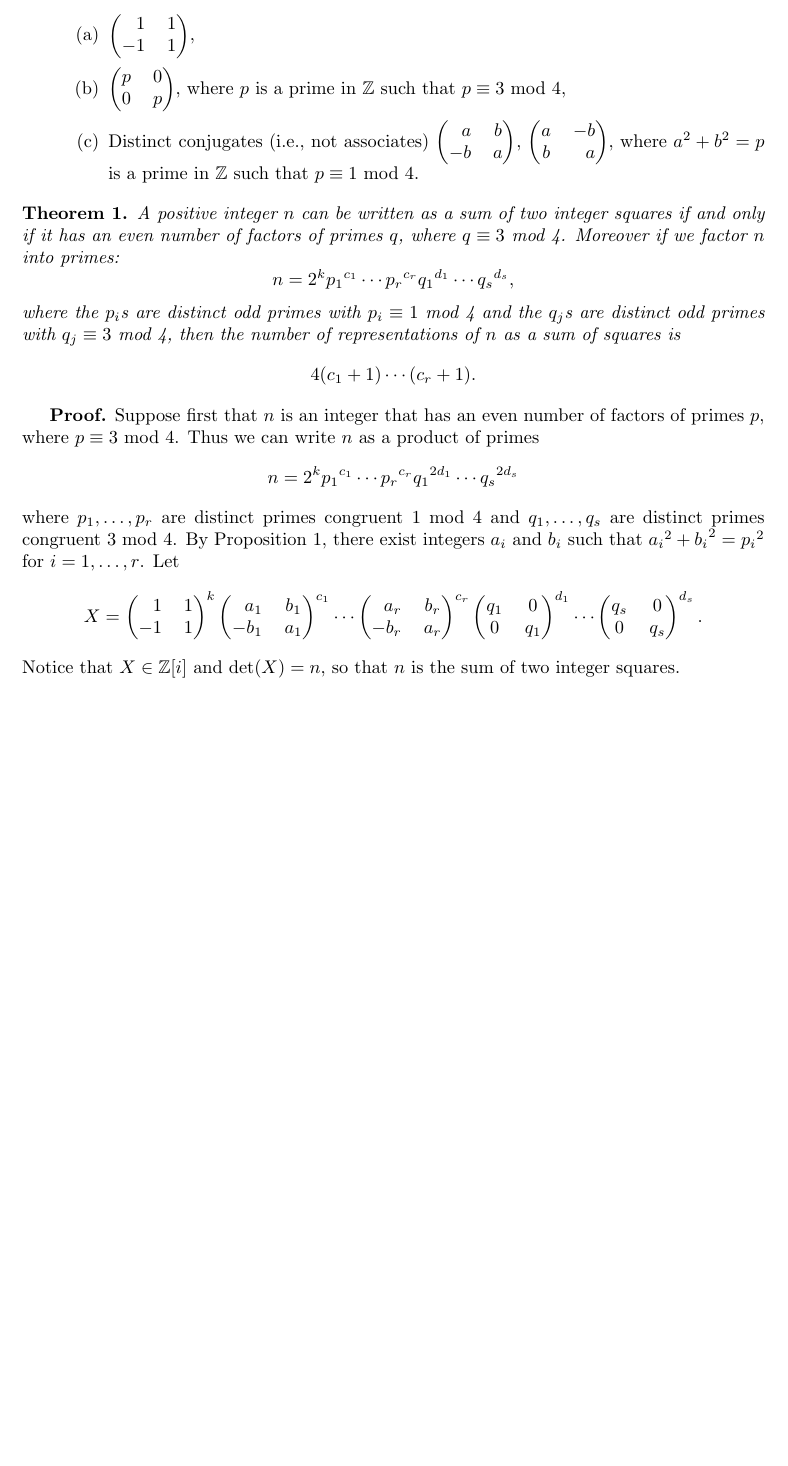
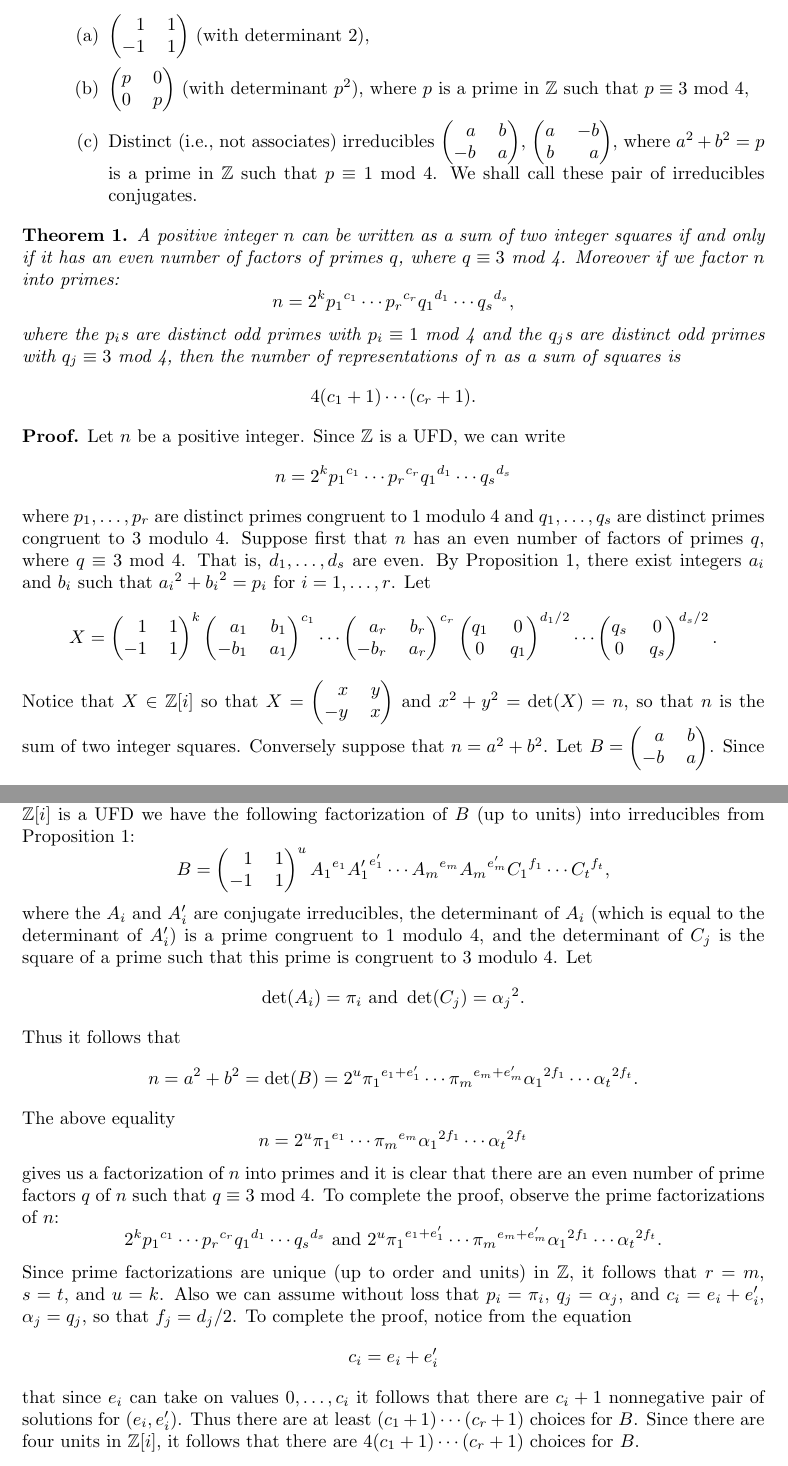
Before and after one commit to okonoboh/homework, a LaTeX document (spring_2015/csulb/math_444/project/main.tex): part of the page before the commit and two parts of pages 1 and 2 of 2 after it, the two joined at a grey line, cut so that both start at the same text, the shorter picture padded with empty space. Compiled offline with pdfLaTeX.

Commit message:
444 hw12

```diff
--- a/spring_2015/csulb/math_444/project/main.tex
+++ b/spring_2015/csulb/math_444/project/main.tex
@@ -30,7 +30,7 @@
 \fancyhead[L]{%
   \scshape
   \begin{tabular}[t]{@{}r@{}}
-  JOSEPH OKONOBOH\\Mathematics\\Cal State Long Beach
+  JOSEPH OKONOBOH/ KAVEH DADBIN \\Mathematics\\Cal State Long Beach
   \end{tabular}}
 \fancyfoot[C]{\thepage}
 
@@ -57,6 +57,3 @@
 \end{prop}
 \begin{enumerate}
 %%%%%%%%%%%%%%%%%%%%%%%%%%%%%%%%%%%%%Prob1%%%%%%%%%%%%%%%%%%%%%%%%%%%%%%%%%%%%%%
-   \item A prime $p$ can be written as a sum of two integer squares if and only
-         if $p = 2$ or $p \equiv 1$ mod 4.
-   \item The irreducibles in $\Z[i]$ are:
@@ -63,14 +75,16 @@
+         Now we have that
+         the irreducibles, up to units, in $\Z[i]$ are:
          \begin{enumerate}
             \item $\left(\begin{tabular}{@{}rc@{}}
                      1 & 1 \\
                      $-1$ & 1
-                  \end{tabular}\right)$,
+                  \end{tabular}\right)$ (with determinant 2),
             \item $\left(\begin{tabular}{@{}cc@{}}
                      $p$ & 0 \\
                      0 & $p$
-                  \end{tabular}\right)$, where $p$ is a prime in $\Z$ such that
-                  $p \equiv 3$ mod 4,
-            \item Distinct conjugates (i.e., not associates)
+                  \end{tabular}\right)$ (with determinant $p^2$), where $p$ is a
+                  prime in $\Z$ such that $p \equiv 3$ mod 4,
+            \item Distinct (i.e., not associates) irreducibles
                   $\left(\begin{tabular}{@{}rc@{}}
                      $a$ & $b$ \\
                      $-b$ & $a$
@@ -78,7 +92,8 @@
                      $a$ & $-b$ \\
                      $b$ & $a$
                   \end{tabular}\right)$, where $a^2 + b^2 = p$ is a prime in
-                  $\Z$ such that $p \equiv 1$ mod 4.
+                  $\Z$ such that $p \equiv 1$ mod 4. We shall call these pair
+                  of irreducibles conjugates.
          \end{enumerate}
 \end{enumerate}
 
@@ -93,14 +108,15 @@ representations of $n$ as a sum of squares is
 $$4(c_1 + 1) \cdots(c_r + 1).$$
 \end{thm}
 
-\textbf{Proof.} Suppose first that $n$ is an integer that has an even number of
-factors of primes $p$, where $p \equiv 3$ mod 4. Thus we can write $n$ as a
-product of primes
-$$n = 2^k{p_1}^{c_1}\cdots {p_r}^{c_r}{q_1}^{2d_1}\cdots {q_s}^{2d_s}$$
-where $p_1, \ldots, p_r$ are distinct primes congruent 1 mod 4 and
-$q_1, \ldots, q_s$ are distinct primes congruent 3 mod 4. By Proposition 1,
-there exist integers $a_i$ and $b_i$ such that ${a_i}^2 + {b_i}^2 = {p_i}^2$
-for $i = 1, \ldots, r$. Let
+\noindent\textbf{Proof.} Let $n$ be a positive integer. Since $\Z$ is a UFD, we
+can write
+$$n = 2^k{p_1}^{c_1}\cdots {p_r}^{c_r}{q_1}^{d_1}\cdots {q_s}^{d_s}$$
+where $p_1, \ldots, p_r$ are distinct primes congruent to 1 modulo 4 and
+$q_1, \ldots, q_s$ are distinct primes congruent to 3 modulo 4. Suppose first
+that $n$
+has an even number of factors of primes $q$, where $q \equiv 3$ mod 4. That is,
+$d_1, \ldots, d_s$ are even. By Proposition 1, there exist integers $a_i$ and
+$b_i$ such that ${a_i}^2 + {b_i}^2 = {p_i}$ for $i = 1, \ldots, r$. Let
 $$ X =
    \left(\begin{tabular}{@{}rc@{}}
       1 & 1 \\
@@ -117,11 +133,52 @@ $$ X =
    \left(\begin{tabular}{@{}cc@{}}
       $q_1$ & 0 \\
       0 & $q_1$
-   \end{tabular}\right)^{d_1}\cdots
+   \end{tabular}\right)^{d_1/2}\cdots
    \left(\begin{tabular}{@{}cc@{}}
       $q_s$ & 0 \\
       0 & $q_s$
-   \end{tabular}\right)^{d_s}.$$
-Notice that $X \in \Z[i]$ and $\det(X) = n$, so that $n$ is the sum of two
-integer squares.
+   \end{tabular}\right)^{d_s/2}.
+$$
+
+\noindent Notice that $X \in \Z[i]$ so that $X = \left(\begin{tabular}{@{}rc@{}}
+   $x$ & $y$ \\
+   $-y$ & $x$
+\end{tabular}\right)$ and $x^2 + y^2 = \det(X) = n$, so that $n$ is the sum of
+two integer squares. Conversely suppose that $n = a^2 + b^2$. Let
+$B = \left(\begin{tabular}{@{}rc@{}}
+   $a$ & $b$ \\
+   $-b$ & $a$
+\end{tabular}\right)$. Since $\Z[i]$ is a UFD we have the following
+factorization of $B$ (up to units) into irreducibles from Proposition 1:
+$$B = \left(\begin{tabular}{@{}rc@{}}
+   1 & 1 \\
+   $-1$ & 1
+\end{tabular}\right)^u{A_1}^{e_1}{A_1'}^{e_1'}\cdots{A_m}^{e_m}{A_m}^{e_m'}{C_1}^{f_1}\cdots
+{C_t}^{f_t},$$
+where the $A_i$ and $A_i'$ are conjugate irreducibles, the determinant of $A_i$
+(which is equal to the determinant of $A_i'$) is a prime
+congruent to 1 modulo 4, and the determinant of $C_j$ is the square of a prime
+such that this prime is congruent to 3 modulo 4. Let
+$$\det(A_i) = \pi_i \text{ and } \det(C_j) = {\alpha_j}^2.$$
+Thus it follows that
+$$n = a^2 + b^2 = \det(B)
+  = 2^u{\pi_1}^{e_1+e_1'}\cdots{\pi_m}^{e_m+e_m'}{\alpha_1}^{2f_1}\cdots{\alpha_t}^{2f_t}.$$
+The above equality
+$$n = 2^u{\pi_1}^{e_1}\cdots{\pi_m}^{e_m}{\alpha_1}^{2f_1}\cdots{\alpha_t}^{2f_t}$$
+gives us a factorization of $n$ into primes and it is clear that there are an
+even number of prime factors $q$ of $n$ such that $q \equiv 3$ mod 4. To
+complete the proof, observe the prime factorizations of $n$:
+$$2^k{p_1}^{c_1}\cdots {p_r}^{c_r}{q_1}^{d_1}\cdots {q_s}^{d_s} \text{ and }
+{2^u\pi_1}^{e_1+e_1'}\cdots{\pi_m}^{e_m+e_m'}{\alpha_1}^{2f_1}\cdots{\alpha_t}^{2f_t}.$$
+
+\noindent Since prime factorizations are unique (up to order and units) in $\Z$,
+it follows that $r = m$, $s = t$, and $u = k$. Also we can assume without loss
+that $p_i = \pi_i$, $q_j = \alpha_j$, and $c_i = e_i+e_i'$, $\alpha_j = q_j$, so
+that $f_j  = d_j/2$. To complete the proof, notice from the equation
+$$c_i = e_i + e_i'$$
+that since $e_i$ can take on values $0, \ldots, c_i$ it follows that there
+are $c_i + 1$ nonnegative pair of solutions for $(e_i, e_i')$. Thus there are
+at least $(c_1 + 1)\cdots(c_r + 1)$ choices for $B$. Since there are four units
+in $\Z[i]$, it follows that there are $4(c_1 + 1)\cdots(c_r + 1)$ choices for
+$B$.
 \end{document}
```
Also changed, not shown: spring_2015/csulb/math_444/hw12/main.tex (+10 -7 lines), spring_2015/csulb/math_444/hw12/main.pdf, spring_2015/csulb/math_444/project/main.pdf, spring_2015/csulb/math_444/project/main.tex (15 more changed lines).
